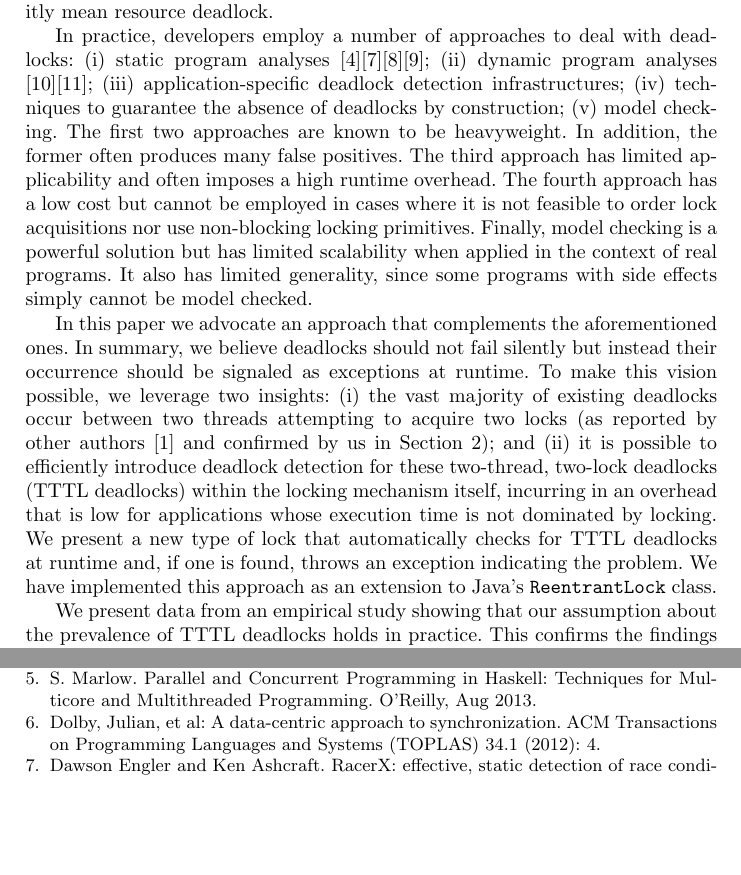
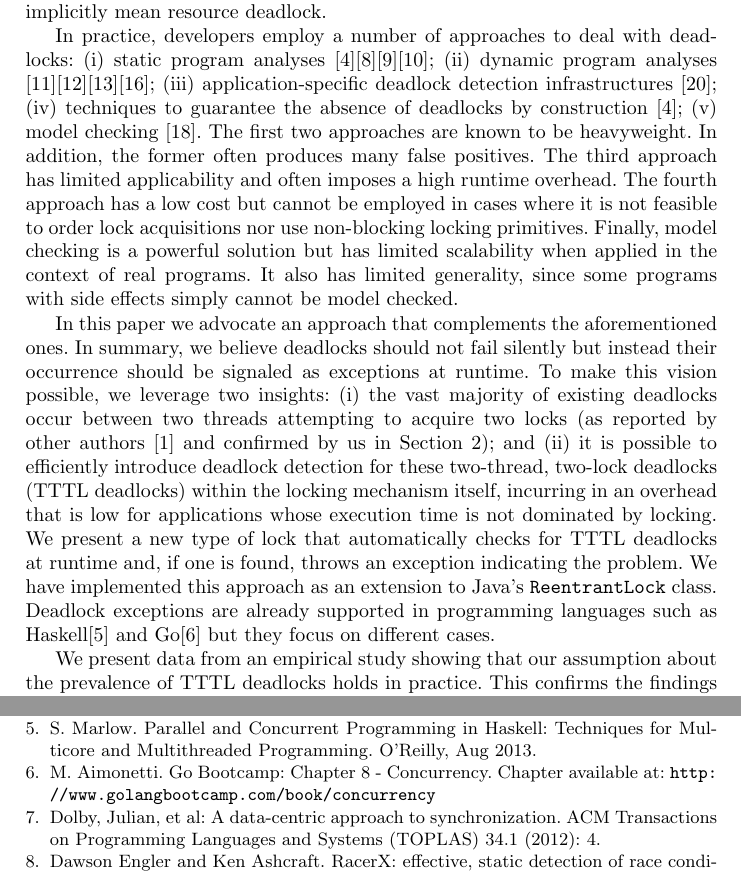
Before and after one commit to rafaelbrandao/deadlock-exception-paper, a LaTeX thesis (conf/typeinst.tex, which reads conf/sections/bib.tex, conf/sections/intro.tex): two parts of pages 2 and 15 of 16, joined at a grey line, cut so that both start at the same text, the shorter picture padded with empty space. Compiled offline with pdfLaTeX.

Commit message:
Added refs to intro

```diff
--- a/conf/sections/bib.tex
+++ b/conf/sections/bib.tex
@@ -13,6 +13,8 @@ ACM Computing Surveys (CSUR) 19.4 (1987): 303-328.
 Software Engineering (ICSE), 2013 35th International Conference on. IEEE, 2013.
 
 \bibitem{marlow} S. Marlow. Parallel and Concurrent Programming in Haskell: Techniques for Multicore and Multithreaded Programming. O'Reilly, Aug 2013.
+
+\bibitem{golang} M. Aimonetti. Go Bootcamp: Chapter 8 - Concurrency. Chapter available at: \url{http://www.golangbootcamp.com/book/concurrency}
 
 \bibitem{dolby} Dolby, Julian, et al: A data-centric approach to synchronization.
 ACM Transactions on Programming Languages and Systems (TOPLAS) 34.1 (2012): 4.
--- a/conf/sections/intro.tex
+++ b/conf/sections/intro.tex
@@ -2,11 +2,11 @@
 
 Real-world applications use concurrency to do computation in parallel with multiple threads/processes taking more advantage of multicore processors. Unfortunately, concurrent code is difficult to write correctly, as it is well documented~\cite{lu}. Deadlocks are a very common type of error in concurrent systems~\cite{lu}.
 Deadlocks manifest when threads are waiting each other in a cycle, where each thread is waiting for another thread to release its desired lock. This produces a never-ending wait.
-Although there are two well-document types of deadlocks, resource deadlocks and communication deadlocks~\cite{singhal}\cite{knapp}, in this work our focus is on resource deadlocks, e.g., deadlocks that stem from threads attempting to obtain exclusive access to resources, and whenever the term \emph{deadlock} is used we implicitly mean resource deadlock.
+Although there are two well-documented types of deadlocks, resource deadlocks and communication deadlocks~\cite{singhal}\cite{knapp}, in this work our focus is on resource deadlocks, e.g., deadlocks that stem from threads attempting to obtain exclusive access to resources, and whenever the term \emph{deadlock} is used we implicitly mean resource deadlock.
 
-In practice, developers employ a number of approaches to deal with deadlocks: (i) static program analyses \cite{marino}\cite{dawson}\cite{vivek}\cite{williams}; (ii) dynamic program analyses \cite{mcsdk}\cite{magicfuzzer}; (iii) application-specific deadlock detection infrastructures; (iv) techniques to guarantee the absence of deadlocks by construction; (v) model checking. The first two approaches are known to be heavyweight. In addition, the former often produces many false positives. The third approach has limited applicability and often imposes a high runtime overhead. The fourth approach has a low cost but cannot be employed in cases where it is not feasible to order lock acquisitions nor use non-blocking locking primitives. Finally, model checking is a powerful solution but has limited scalability when applied in the context of real programs. It also has limited generality, since some programs with side effects simply cannot be model checked.
+In practice, developers employ a number of approaches to deal with deadlocks: (i) static program analyses \cite{marino}\cite{dawson}\cite{vivek}\cite{williams}; (ii) dynamic program analyses \cite{mcsdk}\cite{magicfuzzer}\cite{sammati}\cite{rx}; (iii) application-specific deadlock detection infrastructures \cite{orderedlock}; (iv) techniques to guarantee the absence of deadlocks by construction \cite{marino}; (v) model checking \cite{havelund}. The first two approaches are known to be heavyweight. In addition, the former often produces many false positives. The third approach has limited applicability and often imposes a high runtime overhead. The fourth approach has a low cost but cannot be employed in cases where it is not feasible to order lock acquisitions nor use non-blocking locking primitives. Finally, model checking is a powerful solution but has limited scalability when applied in the context of real programs. It also has limited generality, since some programs with side effects simply cannot be model checked.
 
-In this paper we advocate an approach that complements the aforementioned ones. In summary, we believe deadlocks should not fail silently but instead their occurrence  should be signaled as exceptions at runtime. To make this vision possible, we leverage two insights: (i) the vast majority of existing deadlocks occur between two threads attempting to acquire two locks (as reported by other authors~\cite{lu} and confirmed by us in Section~\ref{bugs}); and (ii) it is possible to efficiently introduce deadlock detection for these two-thread, two-lock deadlocks (TTTL deadlocks) within the locking mechanism itself, incurring in an overhead that is low for applications whose execution time is not dominated by locking. We present a new type of lock that automatically checks for TTTL deadlocks at runtime and, if one is found, throws an exception indicating the problem. We have implemented this approach as an extension to Java's {\tt ReentrantLock} class.
+In this paper we advocate an approach that complements the aforementioned ones. In summary, we believe deadlocks should not fail silently but instead their occurrence  should be signaled as exceptions at runtime. To make this vision possible, we leverage two insights: (i) the vast majority of existing deadlocks occur between two threads attempting to acquire two locks (as reported by other authors~\cite{lu} and confirmed by us in Section~\ref{bugs}); and (ii) it is possible to efficiently introduce deadlock detection for these two-thread, two-lock deadlocks (TTTL deadlocks) within the locking mechanism itself, incurring in an overhead that is low for applications whose execution time is not dominated by locking. We present a new type of lock that automatically checks for TTTL deadlocks at runtime and, if one is found, throws an exception indicating the problem. We have implemented this approach as an extension to Java's {\tt ReentrantLock} class. Deadlock exceptions are already supported in programming languages such as Haskell\cite{marlow} and Go\cite{golang} but they focus on different cases.
 
-We present data from an empirical study showing  that our assumption about the prevalence of TTTL deadlocks holds in practice. This confirms the findings of a previous study that focused on concurrency bugs in general~\cite{lu}.
+We present data from an empirical study showing that our assumption about the prevalence of TTTL deadlocks holds in practice. This confirms the findings of a previous study that focused on concurrency bugs in general~\cite{lu}.
 To evaluate our approach, we conducted two controlled experiments. In both cases, subjects using these new locks were able to detect deadlocks significantly faster than subjects not using them.  Furthermore, in one of the studies, this approach helped the subjects to more accurately identify the causes of the deadlock. We also show that our approach has an overhead that, while non-negligible, is low for applications whose execution time is not dominated by locking.
```
Also changed, not shown: conf/typeinst.pdf.
